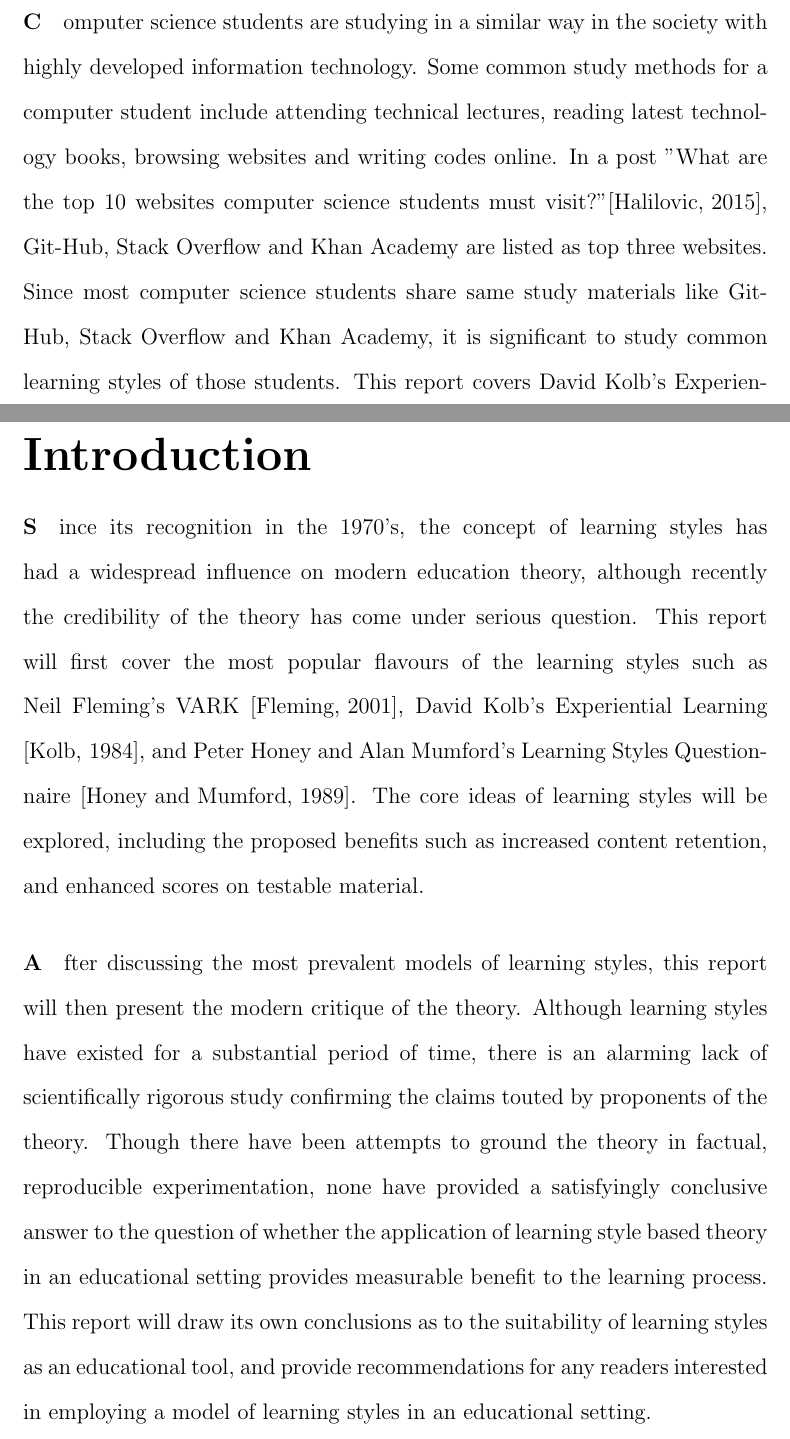
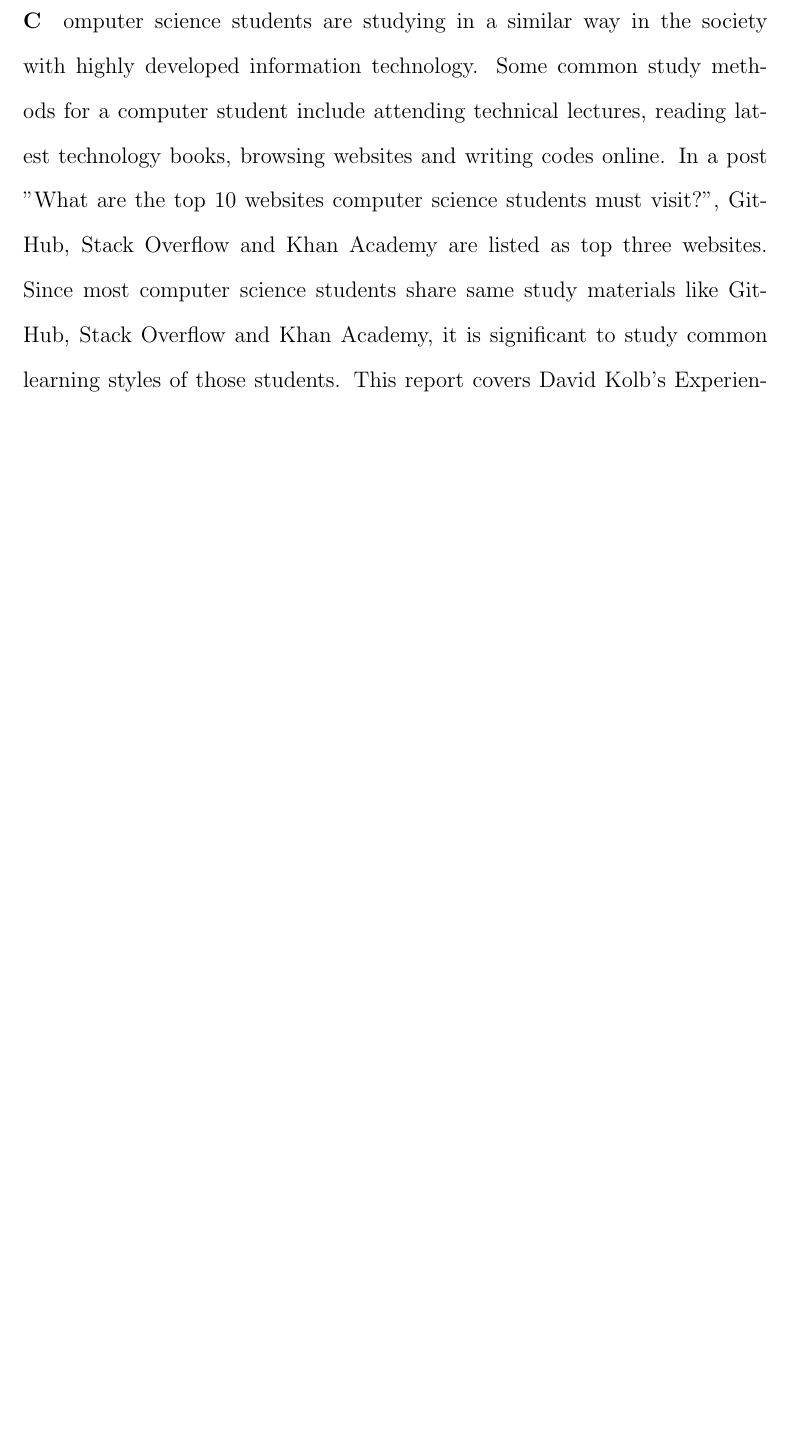
Before and after one commit to HeliWang/workReport, a LaTeX thesis (myreport.tex): two parts of pages 3 and 4 of 17 before the commit and part of page 4 of 17 after it, the two joined at a grey line, cut so that both start at the same text, the shorter picture padded with empty space. Compiled offline with pdfLaTeX.

Commit message:
second version

```diff
--- a/myreport.tex
+++ b/myreport.tex
@@ -61,4 +61,3 @@
 
 \addcontentsline{toc}{chapter}{Summary} %% 1 page
 
-\paragraph Computer science students are studying in a similar way in the society with highly developed information technology. Some common study methods for a computer student include attending technical lectures, reading latest technology books, browsing websites and writing codes online. In a post "What are the top 10 websites computer science students must visit?"\cite{Quora}, Git-Hub, Stack Overflow and Khan Academy are listed as top three websites. Since most computer science students share same study materials like Git-Hub, Stack Overflow and Khan Academy, it is significant to study common learning styles of those students. This report covers David Kolb's Experiential Learning \cite{kolb1984experiential}, and Peter Honey and Alan Mumford's Learning Styles Questionnaire \cite{questionnaire}. Applicability of these two models is also discussed.
@@ -71,34 +75,7 @@
 
 \setlength{\emergencystretch}{3em}
 
-\paragraph Since its recognition in the 1970's, the concept of learning styles
-has had a widespread influence on modern education theory, although recently the
-credibility of the theory has come under serious question. This report will
-first cover the most popular flavours of the learning styles such as Neil
-Fleming's VARK \cite{fleming2001teaching}, David Kolb's Experiential Learning
-\cite{kolb1984experiential}, and Peter Honey and Alan Mumford's Learning Styles
-Questionnaire \cite{honey1989learning}.  The core ideas of learning styles will
-be explored, including the proposed benefits such as increased content
-retention, and enhanced scores on testable material.
-
-%The author will then
-%discuss which learning style is most descriptive of their own personal learning
-%habits.
-
-\setlength{\emergencystretch}{0em}
-
-\paragraph After discussing the most prevalent models of learning styles, this
-report will then present the modern critique of the theory. Although learning
-styles have existed for a substantial period of time, there is an alarming lack
-of scientifically rigorous study confirming the claims touted by proponents of
-the theory. Though there have been attempts to ground the theory in factual,
-reproducible experimentation, none have provided a satisfyingly conclusive
-answer to the question of whether the application of learning style based
-theory in an educational setting provides measurable benefit to the learning
-process.  This report will draw its own conclusions as to the suitability of
-learning styles as an educational tool, and provide recommendations for any
-readers interested in employing a model of learning styles in an educational
-setting.
+\paragraph Computer science students are studying in a similar way in the society with highly developed information technology. Some common study methods for a computer student include attending technical lectures, reading latest technology books, browsing websites and writing codes online. In a post "What are the top 10 websites computer science students must visit?", Git-Hub, Stack Overflow and Khan Academy are listed as top three websites. Since most computer science students share same study materials like Git-Hub, Stack Overflow and Khan Academy, it is significant to study common learning styles of those students. This report covers David Kolb's Experiential Learning \cite{kolb1984experiential}, and Peter Honey and Alan Mumford's Learning Styles Questionnaire \cite{questionnaire}. Applicability of these two models is also discussed.
 
 %% BODY 4-6 pages
 
```
Also changed, not shown: myreport.tex (5 more changed lines).
